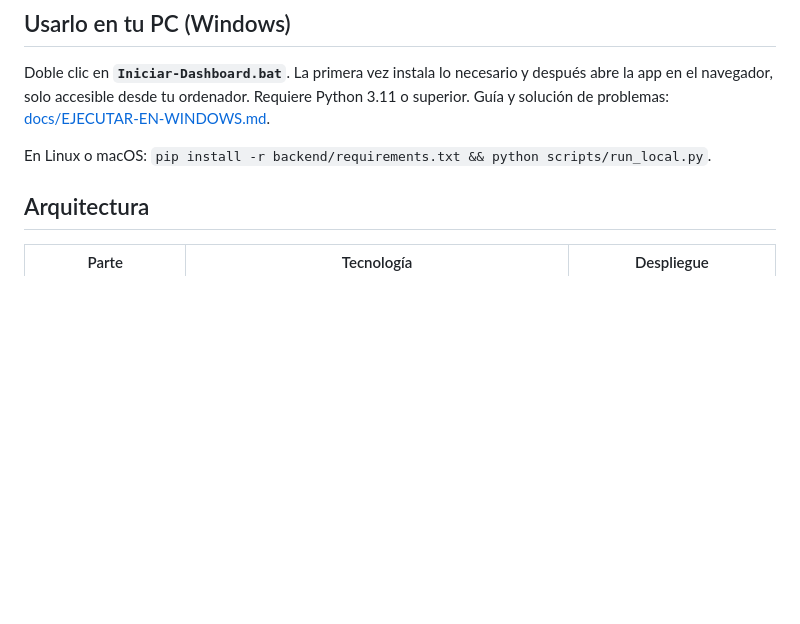
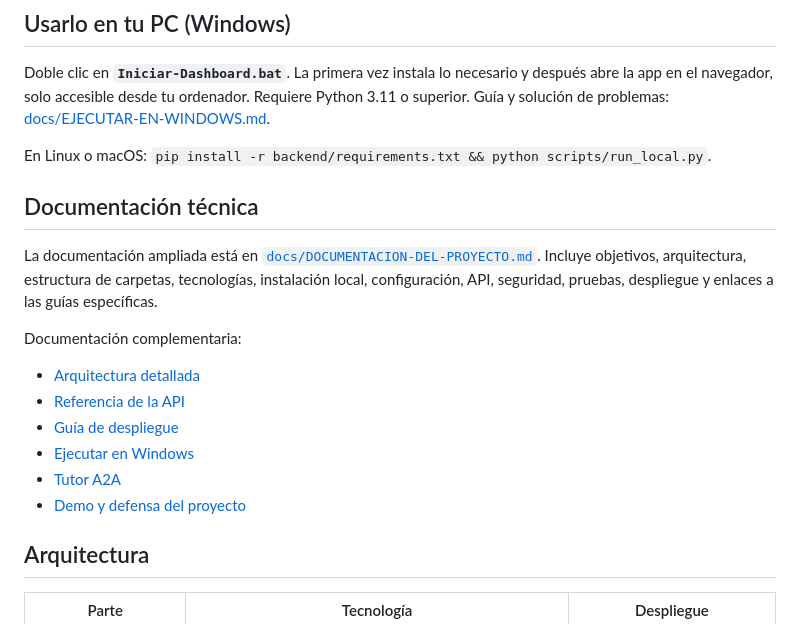
Before and after one commit to Marbi8891/python-learning-dashboard, a Markdown page: README.md, the part around the change. Drawn GitHub-style; blank space fills up the shorter version.

Commit message:
docs: link technical documentation from README

```diff
--- a/README.md
+++ b/README.md
@@ -49,6 +49,18 @@ El ciclo es: concepto → explicación → ejemplo → intento → error o acier
 Doble clic en **`Iniciar-Dashboard.bat`**. La primera vez instala lo necesario y después abre la app en el navegador, solo accesible desde tu ordenador. Requiere Python 3.11 o superior. Guía y solución de problemas: [docs/EJECUTAR-EN-WINDOWS.md](docs/EJECUTAR-EN-WINDOWS.md).
 
 En Linux o macOS: `pip install -r backend/requirements.txt && python scripts/run_local.py`.
+
+## Documentación técnica
+
+La documentación ampliada está en [`docs/DOCUMENTACION-DEL-PROYECTO.md`](docs/DOCUMENTACION-DEL-PROYECTO.md). Incluye objetivos, arquitectura, estructura de carpetas, tecnologías, instalación local, configuración, API, seguridad, pruebas, despliegue y enlaces a las guías específicas.
+
+Documentación complementaria:
+- [Arquitectura detallada](docs/ARCHITECTURE.md)
+- [Referencia de la API](docs/API.md)
+- [Guía de despliegue](docs/DEPLOY.md)
+- [Ejecutar en Windows](docs/EJECUTAR-EN-WINDOWS.md)
+- [Tutor A2A](docs/a2a.md)
+- [Demo y defensa del proyecto](docs/DEMO-Y-DEFENSA.md)
 
 ## Arquitectura
 
```
